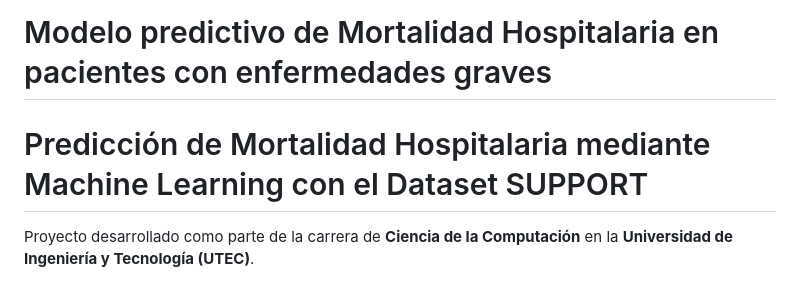
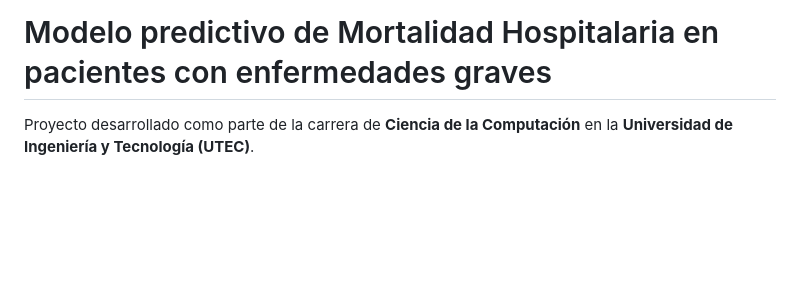
Before and after one commit to VannaNotGianna/Prediccion_mortalidad_hospitalaria_ml, a Markdown page: README.md, the part around the change. Rendered like a GitHub page; blank space fills up the shorter version.

Commit message:
Update project title in README
Removed subtitle about Machine Learning prediction.

```diff
--- a/README.md
+++ b/README.md
@@ -1,5 +1,4 @@
 # Modelo predictivo de Mortalidad Hospitalaria en pacientes con enfermedades graves
-# Predicción de Mortalidad Hospitalaria mediante Machine Learning con el Dataset SUPPORT
 
 Proyecto desarrollado como parte de la carrera de **Ciencia de la Computación** en la **Universidad de Ingeniería y Tecnología (UTEC)**.
 
```
